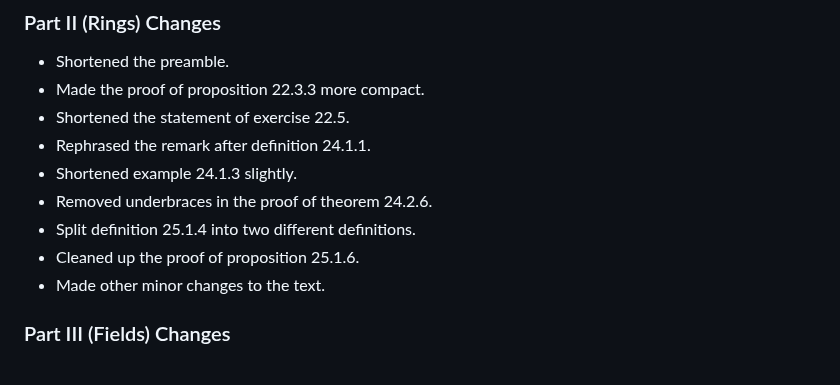
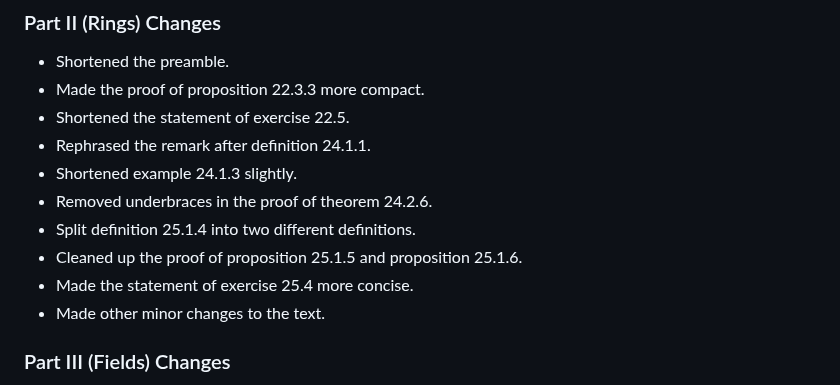
Before and after one commit to PhotonicGluon/Abstract-Algebra-Book, a Markdown page: CHANGELOG.md, the part around the change. Rendered like a GitHub page.

```diff
--- a/CHANGELOG.md
+++ b/CHANGELOG.md
@@ -54,7 +54,8 @@ All notable changes to *A Complete Introduction to Abstract Algebra* will be doc
 - Shortened example 24.1.3 slightly.
 - Removed underbraces in the proof of theorem 24.2.6.
 - Split definition 25.1.4 into two different definitions.
-- Cleaned up the proof of proposition 25.1.6.
+- Cleaned up the proof of proposition 25.1.5 and proposition 25.1.6.
+- Made the statement of exercise 25.4 more concise.
 - Made other minor changes to the text.
 
 ### Part III (Fields) Changes
```
